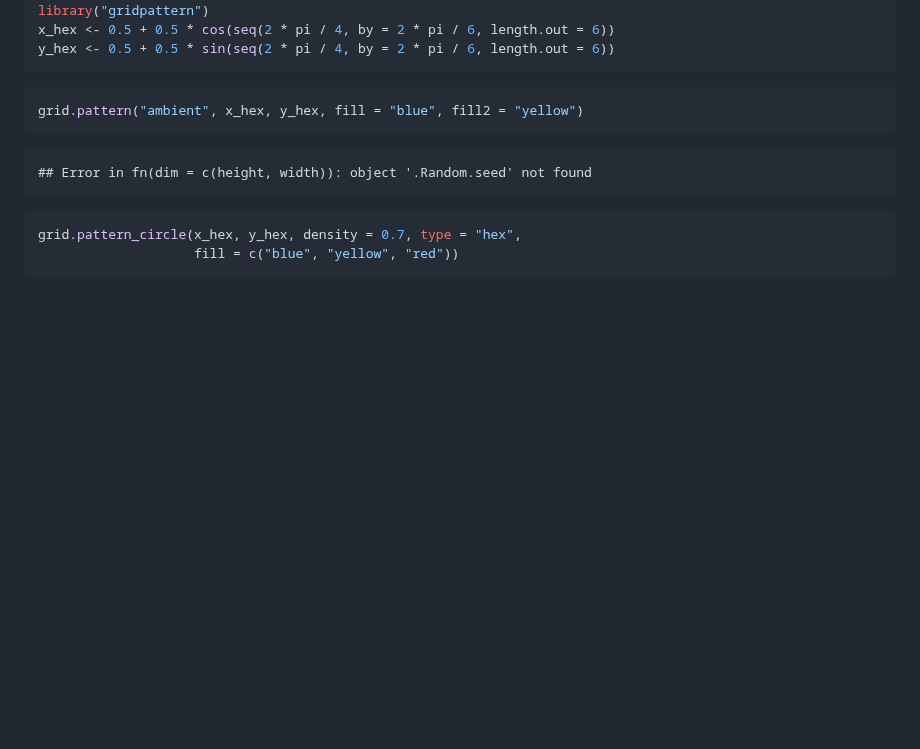
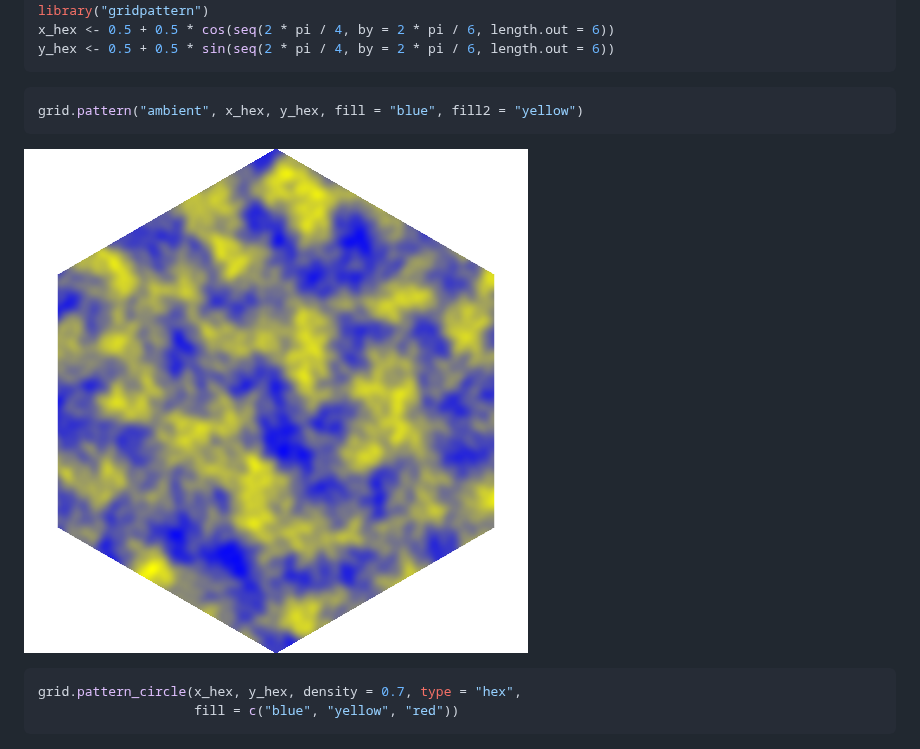
Before and after one commit to trevorld/gridpattern, a Markdown page: README.md, the part around one of its changes. Drawn GitHub-style; pictures changed too: man/figures/README-ambient-1.png; blank space fills up the shorter version.

Commit message:
fix: Drop 'seed' argument from 'ambient' pattern
* Probably wasn't the best idea to set the seed within package
* User should `set.seed()` before using `grid.pattern_ambient()`

````diff
--- a/README.md
+++ b/README.md
@@ -60,9 +60,7 @@ y_hex <- 0.5 + 0.5 * sin(seq(2 * pi / 4, by = 2 * pi / 6, length.out = 6))
 grid.pattern("ambient", x_hex, y_hex, fill = "blue", fill2 = "yellow")
 ```
 
-```
-## Error in fn(dim = c(height, width)): object '.Random.seed' not found
-```
+![](man/figures/README-ambient-1.png)
 
 ```r
 grid.pattern_circle(x_hex, y_hex, density = 0.7, type = "hex",
````
Also changed, not shown: other parts of README.md (+3 -3 lines), NEWS.md (+2 -3 lines), 5 other files.
